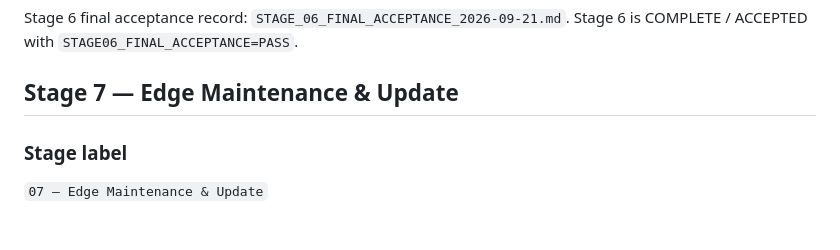
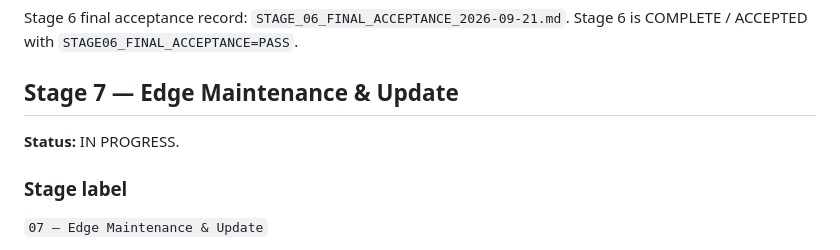
Before and after one commit to Eugene-SN/Cloud-Infrastructure, a Markdown page: IMPLEMENTATION_PHASES.md, the part around the change. Drawn GitHub-style.

Commit message:
docs(stage7): mark Stage 7 in progress

```diff
--- a/IMPLEMENTATION_PHASES.md
+++ b/IMPLEMENTATION_PHASES.md
@@ -429,6 +429,8 @@ Stage 6 final acceptance record: `STAGE_06_FINAL_ACCEPTANCE_2026-09-21.md`. Stag
 
 ## Stage 7 — Edge Maintenance & Update
 
+**Status:** IN PROGRESS.
+
 ### Stage label
 
 `07 — Edge Maintenance & Update`
```
